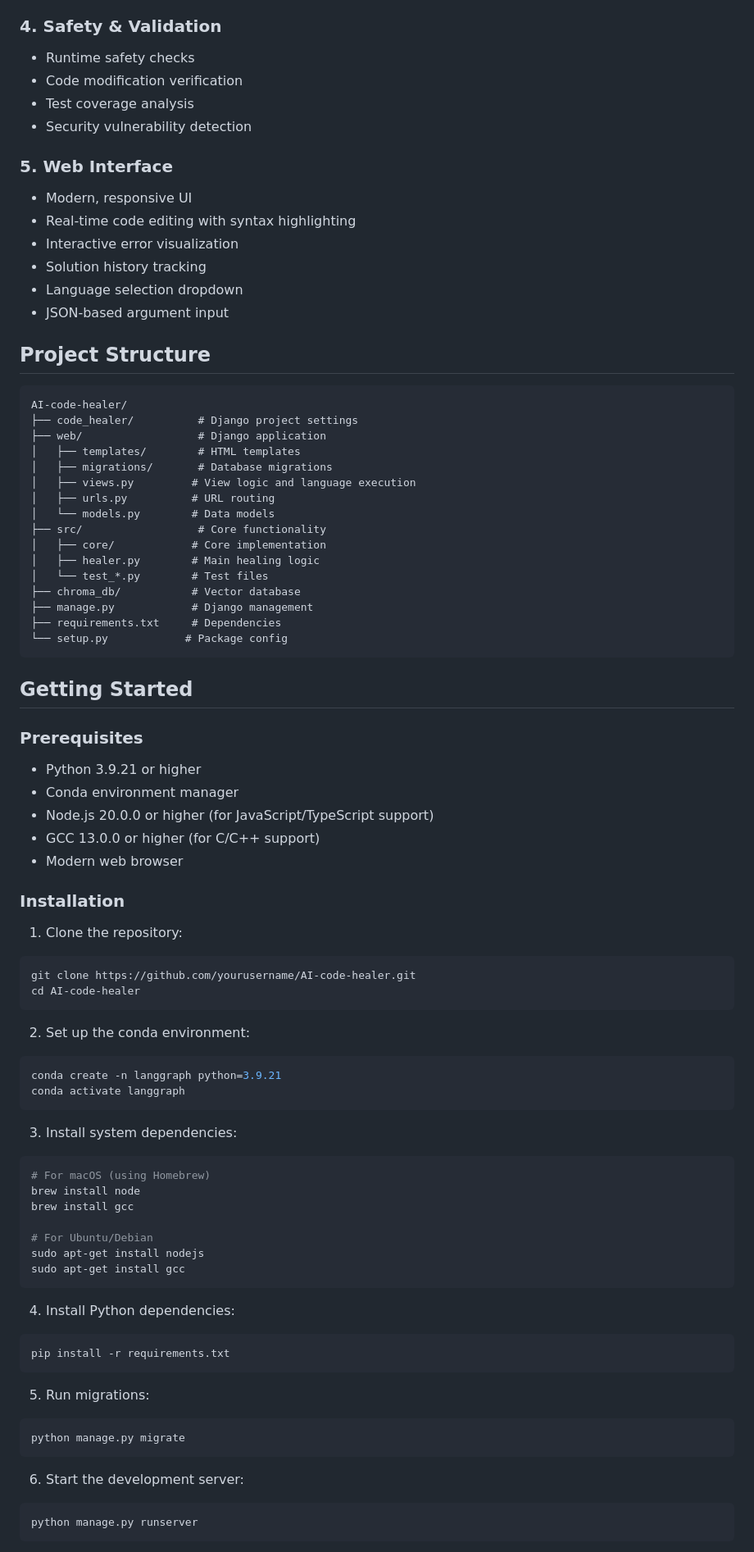
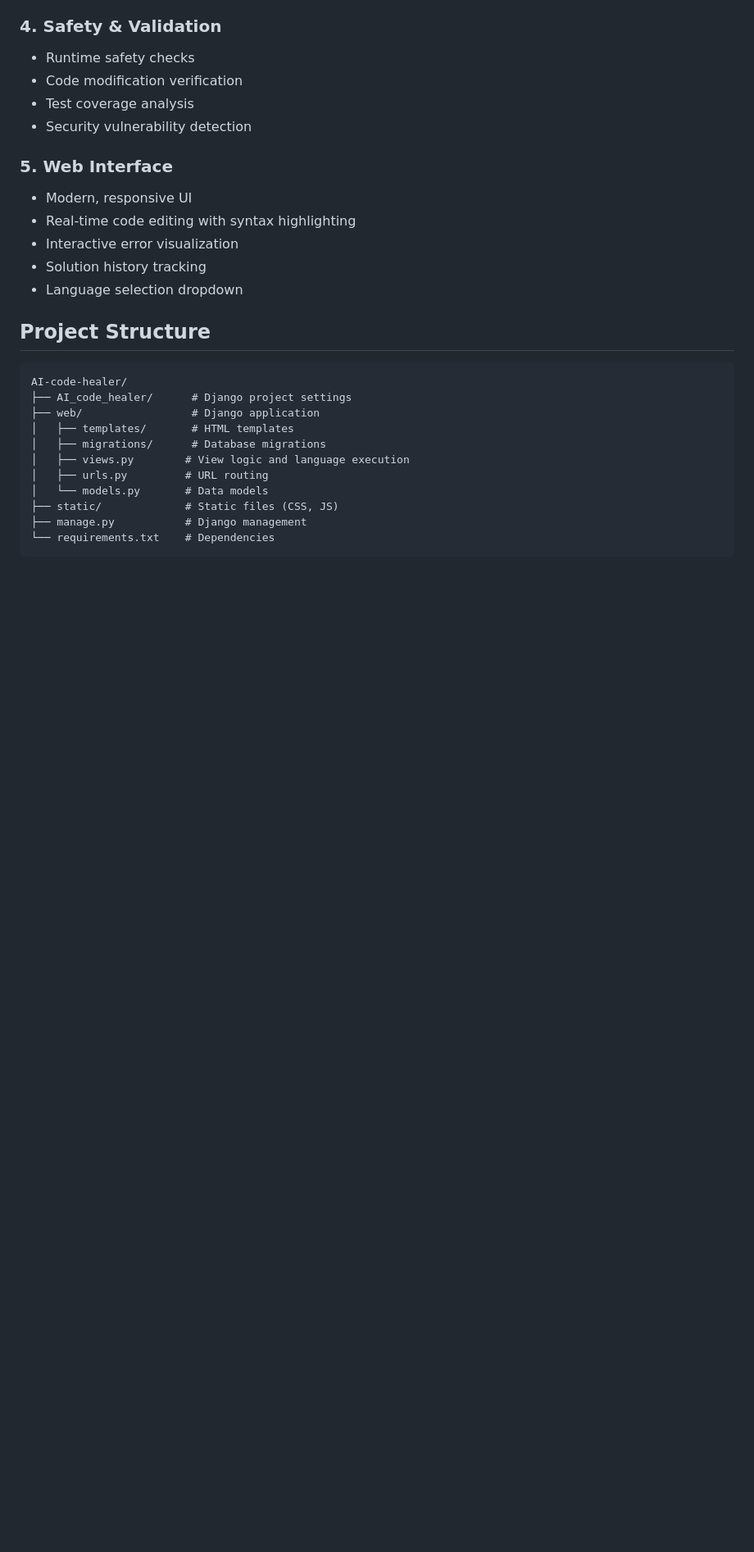
Before and after one commit to emilybae1705/AI-code-healer, a Markdown page: README.md, the part around the change printed below. Shown: that part at 82% size. Rendered like a GitHub page; blank space fills up the shorter version.

````diff
--- a/README.md
+++ b/README.md
@@ -40,75 +150,19 @@ Each language is supported through:
 - Interactive error visualization
 - Solution history tracking
 - Language selection dropdown
-- JSON-based argument input
 
 ## Project Structure
 
 ```
 AI-code-healer/
-├── code_healer/          # Django project settings
-├── web/                  # Django application
-│   ├── templates/        # HTML templates
-│   ├── migrations/       # Database migrations
-│   ├── views.py         # View logic and language execution
-│   ├── urls.py          # URL routing
-│   └── models.py        # Data models
-├── src/                  # Core functionality
-│   ├── core/            # Core implementation
-│   ├── healer.py        # Main healing logic
-│   └── test_*.py        # Test files
-├── chroma_db/           # Vector database
-├── manage.py            # Django management
-├── requirements.txt     # Dependencies
-└── setup.py            # Package config
+├── AI_code_healer/      # Django project settings
+├── web/                 # Django application
+│   ├── templates/       # HTML templates
+│   ├── migrations/      # Database migrations
+│   ├── views.py        # View logic and language execution
+│   ├── urls.py         # URL routing
+│   └── models.py       # Data models
+├── static/             # Static files (CSS, JS)
+├── manage.py           # Django management
+└── requirements.txt    # Dependencies
 ```
-
-## Getting Started
-
-### Prerequisites
-- Python 3.9.21 or higher
-- Conda environment manager
-- Node.js 20.0.0 or higher (for JavaScript/TypeScript support)
-- GCC 13.0.0 or higher (for C/C++ support)
-- Modern web browser
-
-### Installation
-
-1. Clone the repository:
-```bash
-git clone https://github.com/yourusername/AI-code-healer.git
-cd AI-code-healer
-```
-
-2. Set up the conda environment:
-```bash
-conda create -n langgraph python=3.9.21
-conda activate langgraph
-```
-
-3. Install system dependencies:
-```bash
-# For macOS (using Homebrew)
-brew install node
-brew install gcc
-
-# For Ubuntu/Debian
-sudo apt-get install nodejs
-sudo apt-get install gcc
-```
-
-4. Install Python dependencies:
-```bash
-pip install -r requirements.txt
-```
-
-5. Run migrations:
-```bash
-python manage.py migrate
-```
-
-6. Start the development server:
-```bash
-python manage.py runserver
-```
-
````
Also changed, not shown: other parts of README.md (+116 -47 lines).
